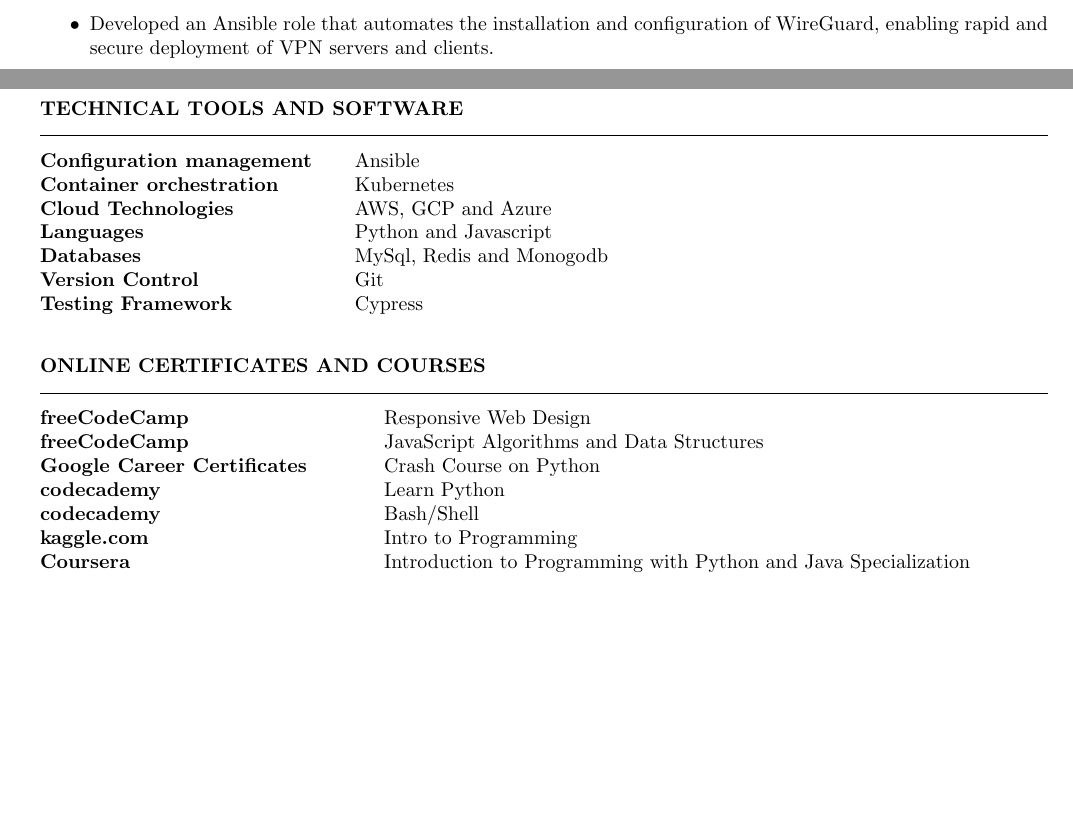
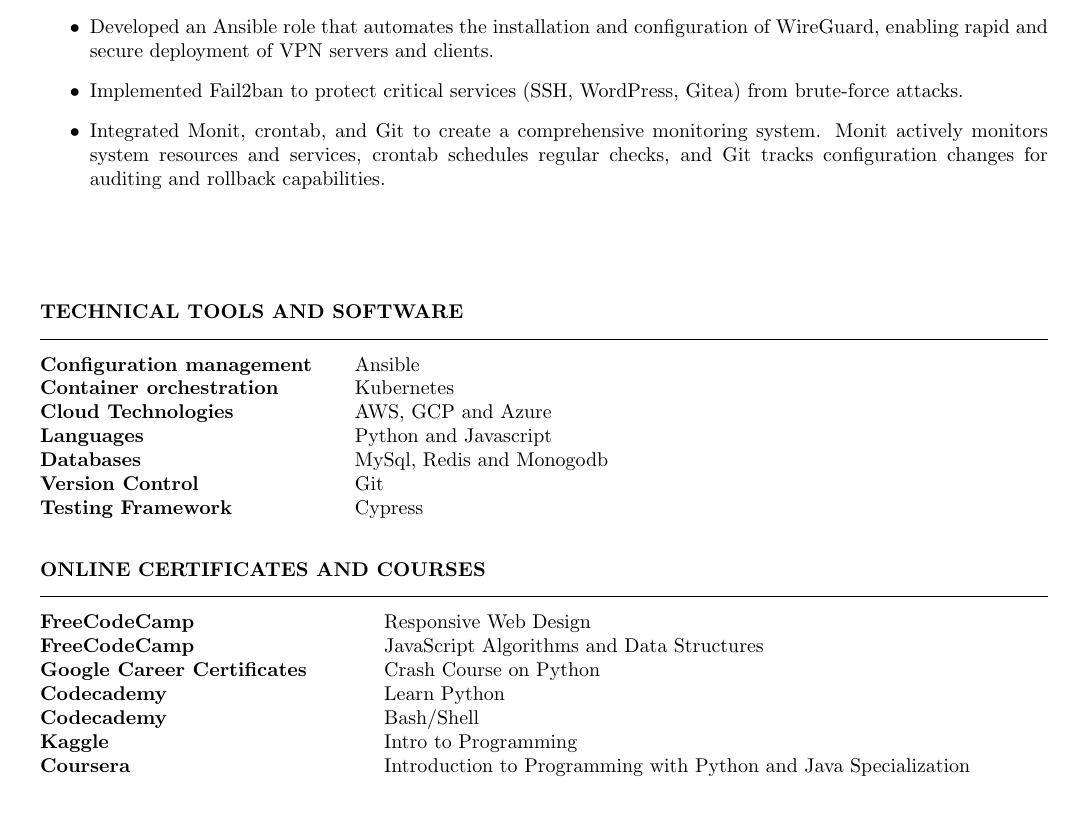
Before and after one commit to micrometre/cv, a LaTeX CV (resume/version_2/resume_v2.tex): two parts of pages 2 and 3 of 3 before the commit and part of page 3 of 3 after it, the two joined at a grey line, cut so that both start at the same text, the shorter picture padded with empty space. Compiled offline with pdfLaTeX.

Commit message:
working on

```diff
--- a/resume/version_2/resume_v2.tex
+++ b/resume/version_2/resume_v2.tex
@@ -175,6 +175,8 @@
     \item Enabled SSL termination with HAProxy and Nginx to secure web traffic and protect sensitive data.
     \item Installed and set up Kubernetes clusters using kubeadm and Microk8s to provide a robust and scalable platform for deploying and managing containerized applications.
     \item Developed an Ansible role that automates the installation and configuration of WireGuard, enabling rapid and secure deployment of VPN servers and clients.
+    \item Implemented Fail2ban to protect critical services (SSH, WordPress, Gitea) from brute-force attacks.
+    \item Integrated Monit, crontab, and Git to create a comprehensive monitoring system. Monit actively monitors system resources and services, crontab schedules regular checks, and Git tracks configuration changes for auditing and rollback capabilities.
 \end{itemize}
 
 
@@ -196,12 +198,12 @@
 \hrule
 \subsection*{}
 \begin{tabular}{ @{} >{\bfseries}l @{\hspace{9ex}} l l }
- freeCodeCamp & Responsive Web Design  \\
- freeCodeCamp & JavaScript Algorithms and Data Structures \\
+ FreeCodeCamp & Responsive Web Design  \\
+ FreeCodeCamp & JavaScript Algorithms and Data Structures \\
  Google Career Certificates & Crash Course on Python\\
- codecademy & Learn Python\\
- codecademy & Bash/Shell\\
- kaggle.com & Intro to Programming\\
+ Codecademy & Learn Python\\
+ Codecademy & Bash/Shell\\
+ Kaggle & Intro to Programming\\
  Coursera & Introduction to Programming with Python and Java Specialization\\
 \end{tabular}
 \section* {EDUCATION}
```
Also changed, not shown: resume/version_2/resume_v2.pdf.
